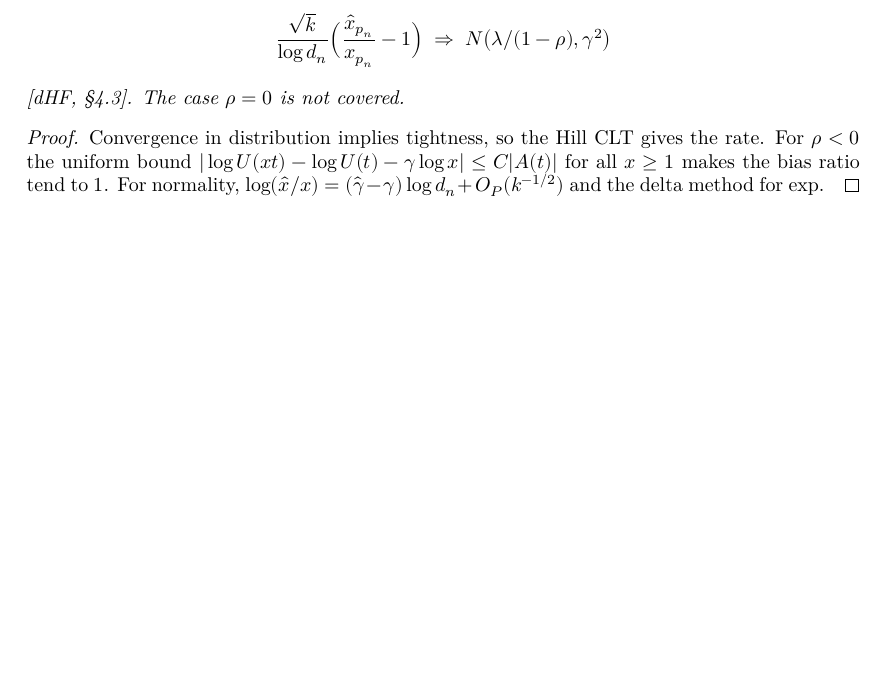
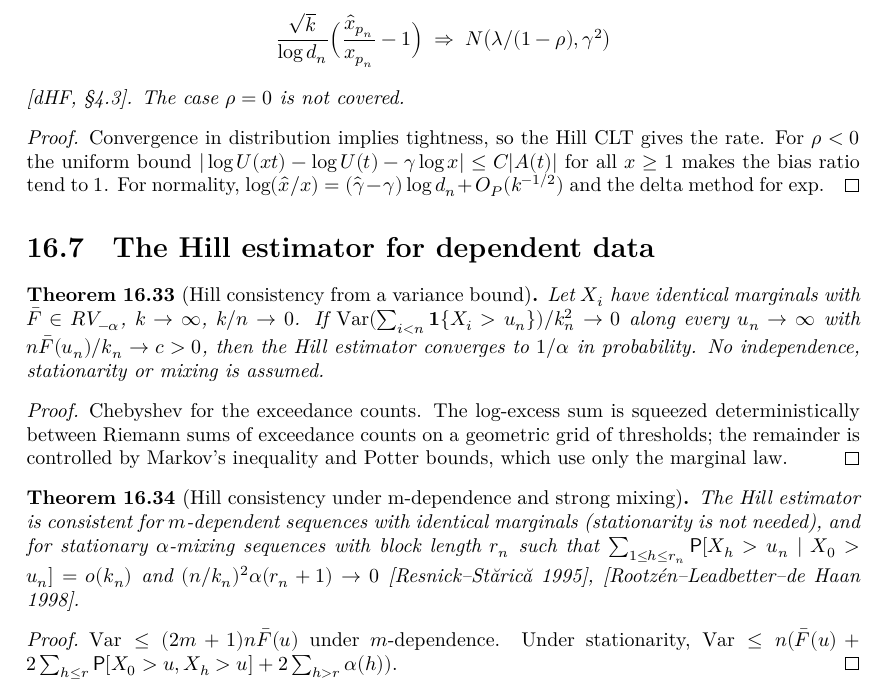
Before and after one commit to unbalancedparentheses/lean-extremevaluetheory, a LaTeX thesis (blueprint/src/print.tex, which reads blueprint/src/sections/hill.tex): part of page 68 of 86, cut so that both start at the same text, the shorter picture padded with empty space. Compiled offline with XeLaTeX.

Commit message:
Document Hill consistency for dependent data

```diff
--- a/blueprint/src/sections/hill.tex
+++ b/blueprint/src/sections/hill.tex
@@ -552,3 +552,41 @@ follow de Haan and Ferreira, \emph{Extreme Value Theory: An Introduction}, Sprin
   ratio tend to $1$. For normality, $\log(\hat x/x) = (\hat\gamma - \gamma)\log d_n + O_P(k^{-1/2})$ and the
   delta method for $\exp$.
 \end{proof}
+
+\section{The Hill estimator for dependent data}
+
+\begin{theorem}[Hill consistency from a variance bound]
+  \label{thm:hill-variance}
+  \uses{thm:hill-consistency}
+  \lean{ExtremeValueTheory.tailCount, ExtremeValueTheory.tendstoInMeasure_hill_of_variance, ExtremeValueTheory.tendsto_measure_abs_tailCount_div_sub,
+    ExtremeValueTheory.logExcess_le_sum, ExtremeValueTheory.sum_le_logExcess}
+  \leanok
+  Let $X_i$ have identical marginals with $\bar F \in RV_{-\alpha}$, $k \to \infty$, $k/n \to 0$. If
+  $\Var(\sum_{i<n} \mathbf 1\{X_i > u_n\}) / k_n^2 \to 0$ along every $u_n \to \infty$ with
+  $n \bar F(u_n)/k_n \to c > 0$, then the Hill estimator converges to $1/\alpha$ in probability. No
+  independence, stationarity or mixing is assumed.
+\end{theorem}
+\begin{proof}
+  \leanok
+  Chebyshev for the exceedance counts. The log-excess sum is squeezed deterministically between Riemann
+  sums of exceedance counts on a geometric grid of thresholds; the remainder is controlled by Markov's
+  inequality and Potter bounds, which use only the marginal law.
+\end{proof}
+
+\begin{theorem}[Hill consistency under m-dependence and strong mixing]
+  \label{thm:hill-dependent}
+  \uses{thm:hill-variance, def:mixing}
+  \lean{ExtremeValueTheory.variance_tailCount_le_of_isMDependent, ExtremeValueTheory.tendstoInMeasure_hill_of_isMDependent,
+    ExtremeValueTheory.variance_tailCount_le_of_isStationary, ExtremeValueTheory.tendstoInMeasure_hill_of_alphaMixing,
+    ExtremeValueTheory.tendstoInMeasure_hill_of_alphaMixing_rate}
+  \leanok
+  The Hill estimator is consistent for $m$-dependent sequences with identical marginals (stationarity is
+  not needed), and for stationary $\alpha$-mixing sequences with block length $r_n$ such that
+  $\sum_{1 \le h \le r_n} \PR[X_h > u_n \mid X_0 > u_n] = o(k_n)$ and $(n/k_n)^2 \alpha(r_n + 1) \to 0$
+  [Resnick--St\u{a}ric\u{a} 1995], [Rootz\'en--Leadbetter--de Haan 1998].
+\end{theorem}
+\begin{proof}
+  \leanok
+  $\Var \le (2m+1) n \bar F(u)$ under $m$-dependence. Under stationarity,
+  $\Var \le n(\bar F(u) + 2\sum_{h \le r} \PR[X_0 > u, X_h > u] + 2 \sum_{h > r} \alpha(h))$.
+\end{proof}
```
Also changed, not shown: FAITHFULNESS.md (+1 -0 lines), RESEARCH.md (+5 -0 lines), README.md.
